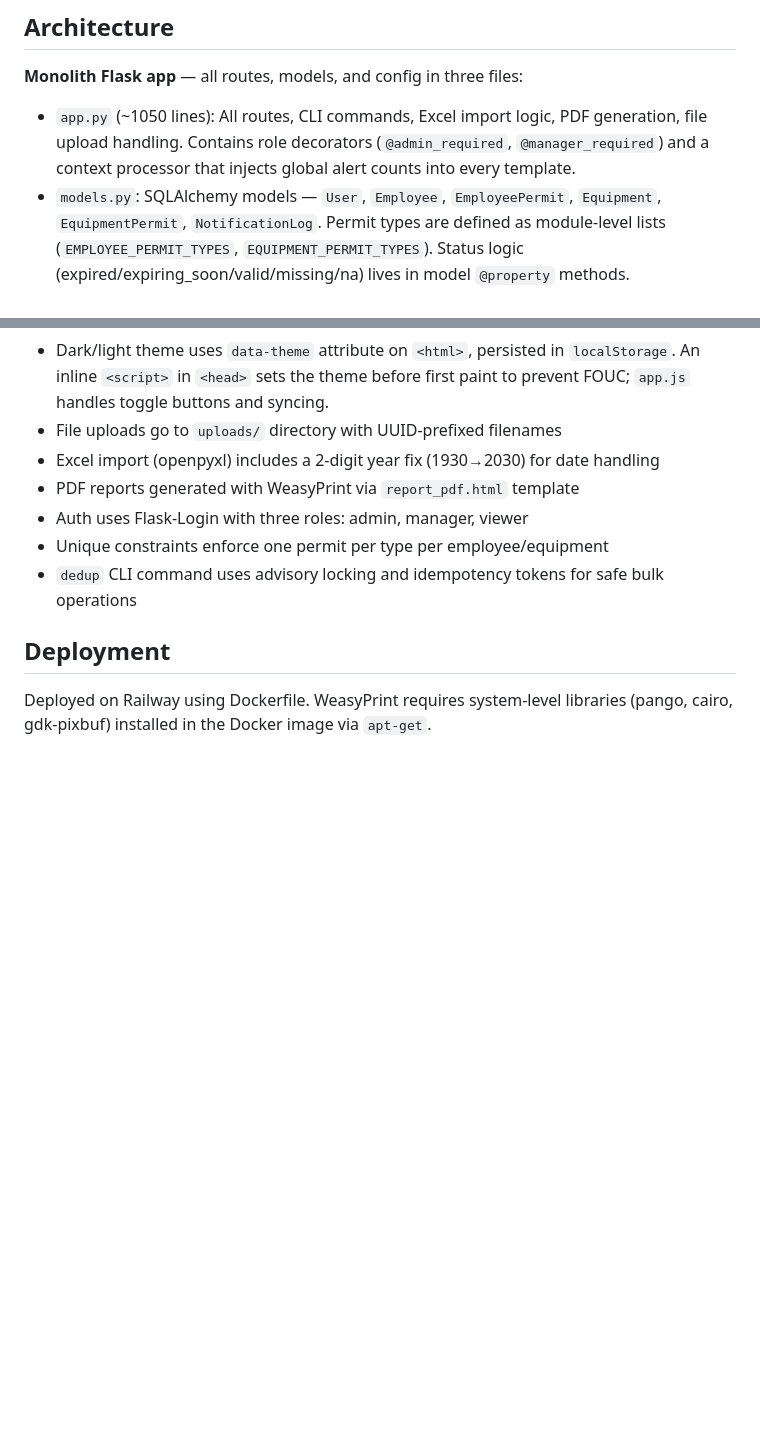
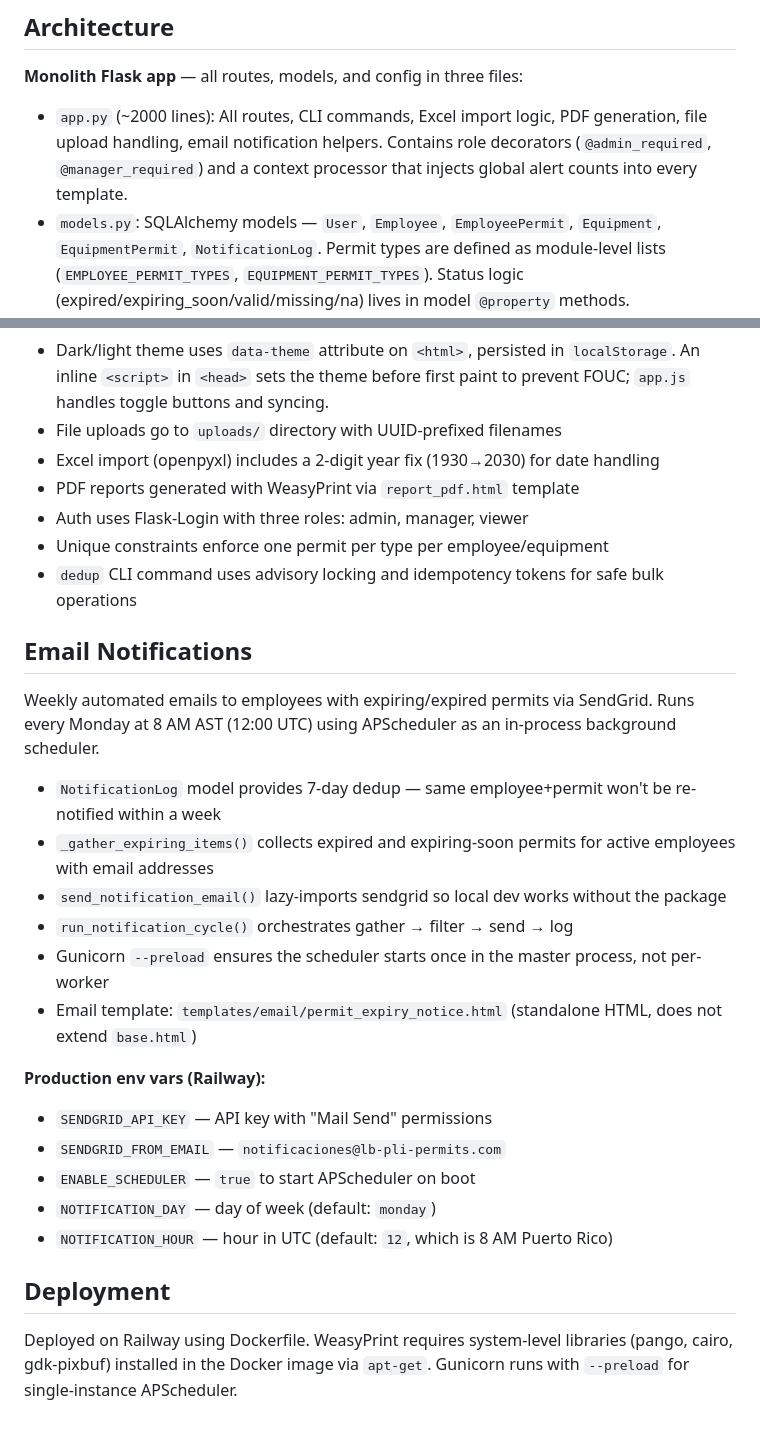
Before and after one commit to jbaranda01-tech/permit-tracker, a Markdown page: CLAUDE.md, 2 parts joined by grey strips. GitHub-like rendering; blank space fills up the shorter version.

Commit message:
Update CLAUDE.md to reflect changes in app.py size and add email notification section with details on automated permit alerts

```diff
--- a/CLAUDE.md
+++ b/CLAUDE.md
@@ -34,7 +34,7 @@ gunicorn app:app --bind 0.0.0.0:$PORT --workers 2 --timeout 120 --preload
 
 **Monolith Flask app** — all routes, models, and config in three files:
 
-- `app.py` (~1050 lines): All routes, CLI commands, Excel import logic, PDF generation, file upload handling. Contains role decorators (`@admin_required`, `@manager_required`) and a context processor that injects global alert counts into every template.
+- `app.py` (~2000 lines): All routes, CLI commands, Excel import logic, PDF generation, file upload handling, email notification helpers. Contains role decorators (`@admin_required`, `@manager_required`) and a context processor that injects global alert counts into every template.
 - `models.py`: SQLAlchemy models — `User`, `Employee`, `EmployeePermit`, `Equipment`, `EquipmentPermit`, `NotificationLog`. Permit types are defined as module-level lists (`EMPLOYEE_PERMIT_TYPES`, `EQUIPMENT_PERMIT_TYPES`). Status logic (expired/expiring_soon/valid/missing/na) lives in model `@property` methods. `NotificationLog` tracks sent email notifications with 7-day dedup.
 - `config.py`: Single `Config` class. Prefers `DATABASE_PRIVATE_URL` (Railway internal network) over `DATABASE_URL`, falling back to SQLite for local dev. Auto-converts Railway's `postgres://` to `postgresql://`. Sets PostgreSQL connection timeout only when using PostgreSQL. Email notification config: `SENDGRID_API_KEY`, `SENDGRID_FROM_EMAIL`, `ENABLE_SCHEDULER`, `NOTIFICATION_DAY`, `NOTIFICATION_HOUR`.
 
@@ -55,6 +55,24 @@ gunicorn app:app --bind 0.0.0.0:$PORT --workers 2 --timeout 120 --preload
 - Unique constraints enforce one permit per type per employee/equipment
 - `dedup` CLI command uses advisory locking and idempotency tokens for safe bulk operations
 
+## Email Notifications
+
+Weekly automated emails to employees with expiring/expired permits via SendGrid. Runs every Monday at 8 AM AST (12:00 UTC) using APScheduler as an in-process background scheduler.
+
+- `NotificationLog` model provides 7-day dedup — same employee+permit won't be re-notified within a week
+- `_gather_expiring_items()` collects expired and expiring-soon permits for active employees with email addresses
+- `send_notification_email()` lazy-imports sendgrid so local dev works without the package
+- `run_notification_cycle()` orchestrates gather → filter → send → log
+- Gunicorn `--preload` ensures the scheduler starts once in the master process, not per-worker
+- Email template: `templates/email/permit_expiry_notice.html` (standalone HTML, does not extend `base.html`)
+
+**Production env vars (Railway):**
+- `SENDGRID_API_KEY` — API key with "Mail Send" permissions
+- `SENDGRID_FROM_EMAIL` — `notificaciones@lb-pli-permits.com`
+- `ENABLE_SCHEDULER` — `true` to start APScheduler on boot
+- `NOTIFICATION_DAY` — day of week (default: `monday`)
+- `NOTIFICATION_HOUR` — hour in UTC (default: `12`, which is 8 AM Puerto Rico)
+
 ## Deployment
 
-Deployed on Railway using Dockerfile. WeasyPrint requires system-level libraries (pango, cairo, gdk-pixbuf) installed in the Docker image via `apt-get`.
+Deployed on Railway using Dockerfile. WeasyPrint requires system-level libraries (pango, cairo, gdk-pixbuf) installed in the Docker image via `apt-get`. Gunicorn runs with `--preload` for single-instance APScheduler.
```
